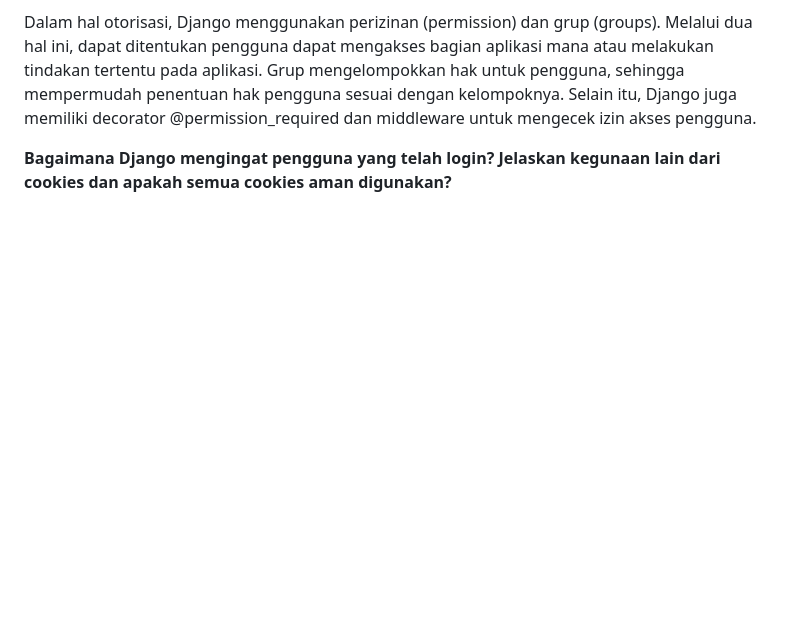
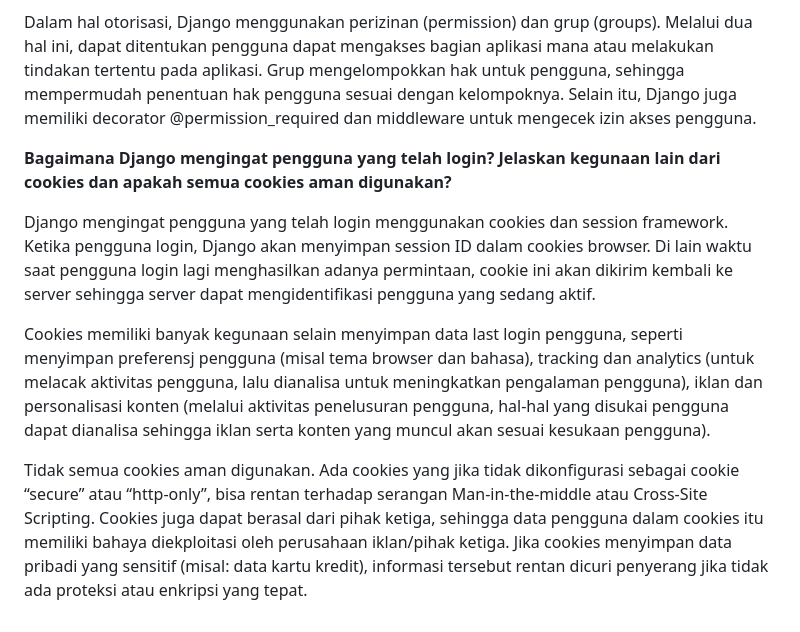
Before and after one commit to cilla09/e_commerce, a Markdown page: README.md, the part around the change. GitHub-like rendering; blank space fills up the shorter version.

Commit message:
Tugas 4: Update README.md

```diff
--- a/README.md
+++ b/README.md
@@ -134,3 +134,9 @@ Dalam hal autentikasi, pertama Django menyimpan data pengguna seperti username,
 Dalam hal otorisasi, Django menggunakan perizinan (permission) dan grup (groups). Melalui dua hal ini, dapat ditentukan pengguna dapat mengakses bagian aplikasi mana atau melakukan tindakan tertentu pada aplikasi. Grup mengelompokkan hak untuk pengguna, sehingga mempermudah penentuan hak pengguna sesuai dengan kelompoknya. Selain itu, Django juga memiliki decorator @permission_required dan middleware untuk mengecek izin akses pengguna.
 
 **Bagaimana Django mengingat pengguna yang telah login? Jelaskan kegunaan lain dari cookies dan apakah semua cookies aman digunakan?**
+
+Django mengingat pengguna yang telah login menggunakan cookies dan session framework. Ketika pengguna login, Django akan menyimpan session ID dalam cookies browser. Di lain waktu saat pengguna login lagi menghasilkan adanya permintaan, cookie ini akan dikirim kembali ke server sehingga server dapat mengidentifikasi pengguna yang sedang aktif.
+
+Cookies memiliki banyak kegunaan selain menyimpan data last login pengguna, seperti menyimpan preferensj pengguna (misal tema browser dan bahasa), tracking dan analytics (untuk melacak aktivitas pengguna, lalu dianalisa untuk meningkatkan pengalaman pengguna), iklan dan personalisasi konten (melalui aktivitas penelusuran pengguna, hal-hal yang disukai pengguna dapat dianalisa sehingga iklan serta konten yang muncul akan sesuai kesukaan pengguna).
+
+Tidak semua cookies aman digunakan. Ada cookies yang jika tidak dikonfigurasi sebagai cookie “secure” atau “http-only”, bisa rentan terhadap serangan Man-in-the-middle atau Cross-Site Scripting. Cookies juga dapat berasal dari pihak ketiga, sehingga data pengguna dalam cookies itu memiliki bahaya diekploitasi oleh perusahaan iklan/pihak ketiga. Jika cookies menyimpan data pribadi yang sensitif (misal: data kartu kredit), informasi tersebut rentan dicuri penyerang jika tidak ada proteksi atau enkripsi yang tepat.
```
